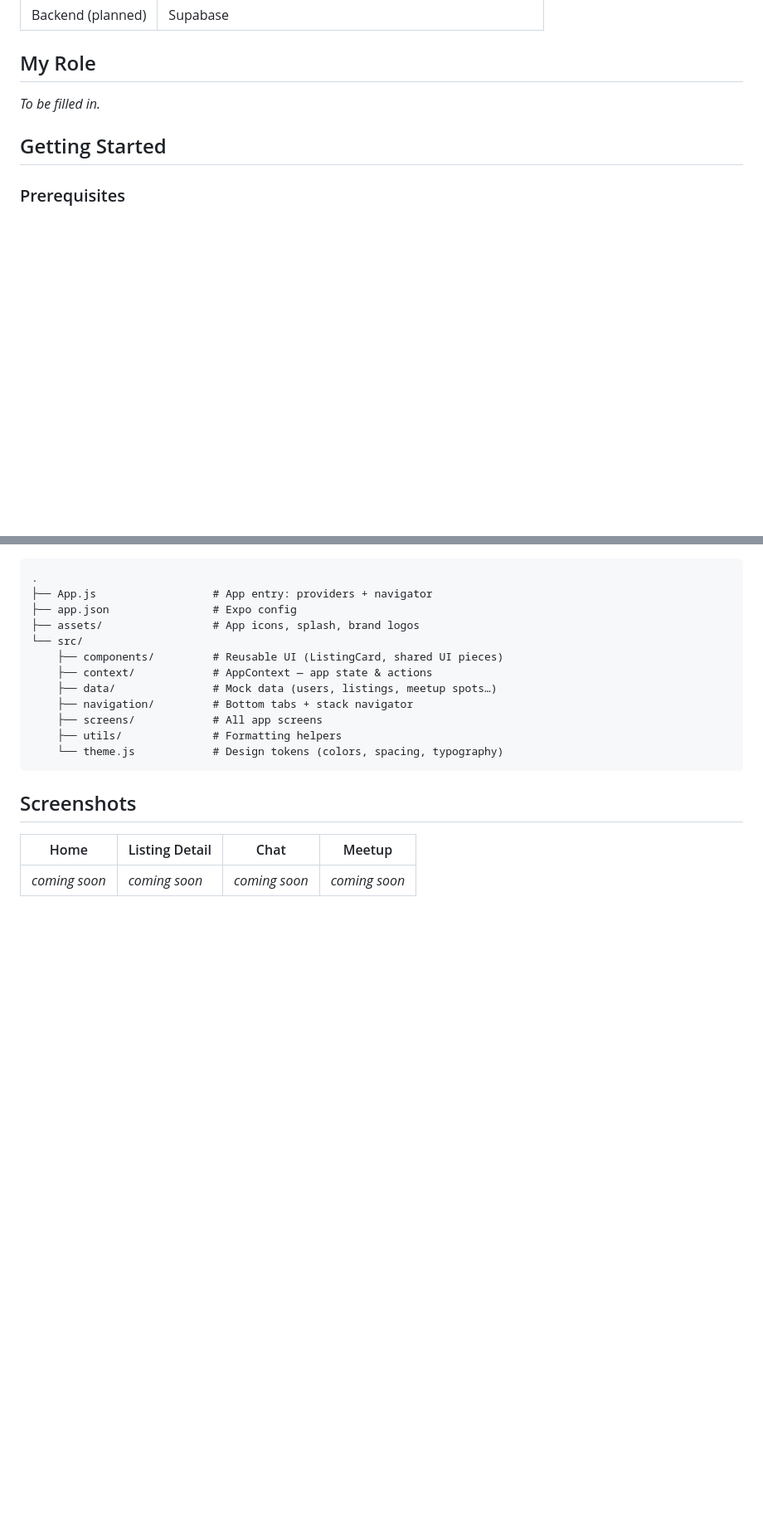
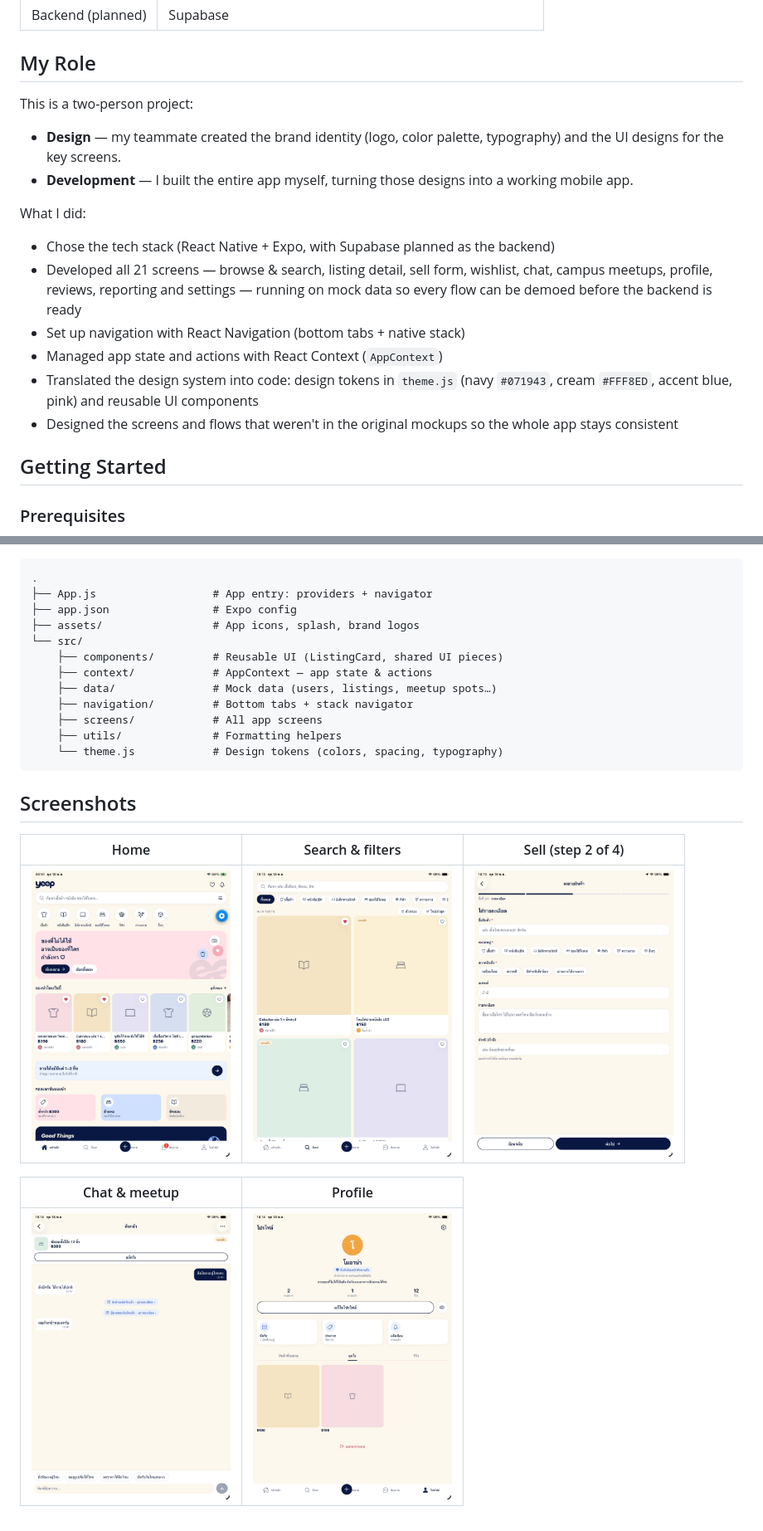
Before and after one commit to MojiEmika/yeep-marketplace, a Markdown page: README.md, 2 parts joined by grey strips. Shown at 83% size. Drawn GitHub-style; pictures changed too: docs/screenshots/chat.jpg (added), docs/screenshots/home.jpg (added), docs/screenshots/profile.jpg (added); blank space fills up the shorter version.

Commit message:
Add screenshots, fill in My Role, and update LICENSE
- Add app screenshots under docs/screenshots/
- Fill in My Role and Screenshots sections in README
- Update LICENSE copyright to the YeEP team

Co-Authored-By: Claude Opus 5.5 <noreply@anthropic.com>

```diff
--- a/README.md
+++ b/README.md
@@ -29,9 +29,19 @@ YeEP is a mobile app for buying and selling second-hand items within **Suranaree
 
 ## My Role
 
-<!-- TODO: Describe your role and contributions here -->
+This is a two-person project:
 
-_To be filled in._
+- **Design** — my teammate created the brand identity (logo, color palette, typography) and the UI designs for the key screens.
+- **Development** — I built the entire app myself, turning those designs into a working mobile app.
+
+What I did:
+
+- Chose the tech stack (React Native + Expo, with Supabase planned as the backend)
+- Developed all 21 screens — browse & search, listing detail, sell form, wishlist, chat, campus meetups, profile, reviews, reporting and settings — running on mock data so every flow can be demoed before the backend is ready
+- Set up navigation with React Navigation (bottom tabs + native stack)
+- Managed app state and actions with React Context (`AppContext`)
+- Translated the design system into code: design tokens in `theme.js` (navy `#071943`, cream `#FFF8ED`, accent blue, pink) and reusable UI components
+- Designed the screens and flows that weren't in the original mockups so the whole app stays consistent
 
 ## Getting Started
 
@@ -74,13 +84,10 @@ Sign in with any email ending in `@g.sut.ac.th`. The mock verification code is `
 
 ## Screenshots
 
-<!-- Add screenshots, e.g. put images in docs/screenshots/ and reference them below -->
+| Home | Search & filters | Sell (step 2 of 4) |
+| --- | --- | --- |
+| <img src="docs/screenshots/home.jpg" width="240" alt="Home screen"> | <img src="docs/screenshots/search.jpg" width="240" alt="Search with category filters"> | <img src="docs/screenshots/sell.jpg" width="240" alt="Sell form"> |
 
-| Home | Listing Detail | Chat | Meetup |
-| --- | --- | --- | --- |
-| _coming soon_ | _coming soon_ | _coming soon_ | _coming soon_ |
-
-<!--
-Example:
-| <img src="docs/screenshots/home.png" width="200"> | <img src="docs/screenshots/listing.png" width="200"> | ... |
--->
+| Chat & meetup | Profile |
+| --- | --- |
+| <img src="docs/screenshots/chat.jpg" width="240" alt="Chat with meetup request"> | <img src="docs/screenshots/profile.jpg" width="240" alt="Profile with wishlist tab"> |
```
Also changed, not shown: 1 other file.
